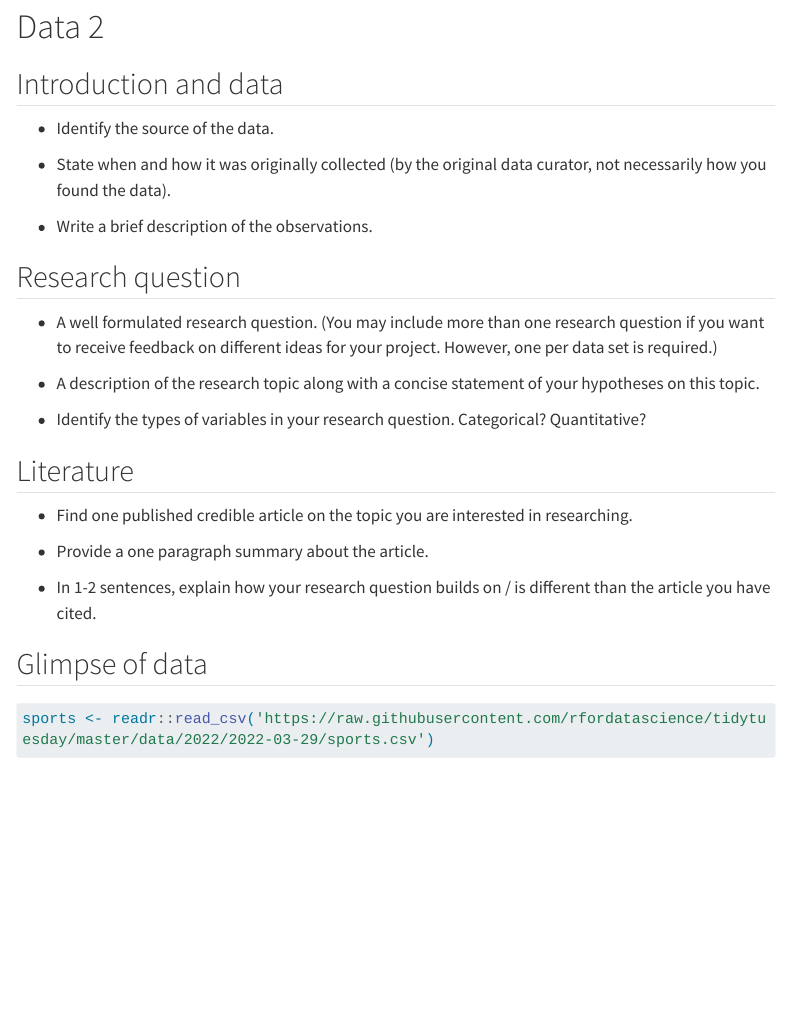
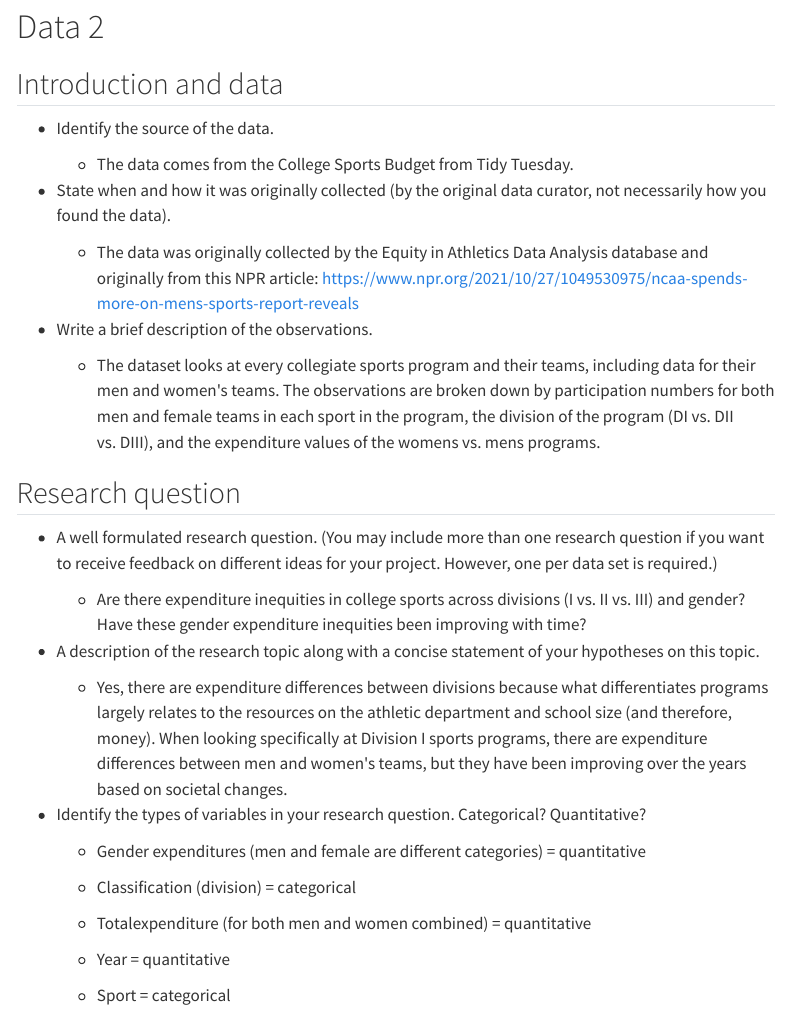
Before and after one commit to sta199-s23-2/project-stattastic, a Quarto document (proposal.qmd): the page in a window 1100 px wide, from 2160 px down. Rendered offline with R 4.5, knitr and Pandoc in place of Quarto, with nearby package versions; some code elsewhere in the file could not run offline; menus at the side of the page are left out; long lines of code are wrapped.

Commit message:
Data2 answered

```diff
--- a/proposal.qmd
+++ b/proposal.qmd
@@ -82,17 +82,37 @@ glimpse(spotify_songs)
 
 -   Identify the source of the data.
 
+    -   The data comes from the College Sports Budget from Tidy Tuesday.
+
 -   State when and how it was originally collected (by the original data curator, not necessarily how you found the data).
 
+    -   The data was originally collected by the Equity in Athletics Data Analysis database and originally from this NPR article: https://www.npr.org/2021/10/27/1049530975/ncaa-spends-more-on-mens-sports-report-reveals
+
 -   Write a brief description of the observations.
+
+    -   The dataset looks at every collegiate sports program and their teams, including data for their men and women\'s teams. The observations are broken down by participation numbers for both men and female teams in each sport in the program, the division of the program (DI vs. DII vs. DIII), and the expenditure values of the womens vs. mens programs.
 
 ## Research question
 
 -   A well formulated research question. (You may include more than one research question if you want to receive feedback on different ideas for your project. However, one per data set is required.)
 
+    -   Are there expenditure inequities in college sports across divisions (I vs. II vs. III) and gender? Have these gender expenditure inequities been improving with time?
+
 -   A description of the research topic along with a concise statement of your hypotheses on this topic.
 
+    -   Yes, there are expenditure differences between divisions because what differentiates programs largely relates to the resources on the athletic department and school size (and therefore, money). When looking specifically at Division I sports programs, there are expenditure differences between men and women\'s teams, but they have been improving over the years based on societal changes.
+
 -   Identify the types of variables in your research question. Categorical? Quantitative?
+
+    -   Gender expenditures (men and female are different categories) = quantitative
+
+    -   Classification (division) = categorical
+
+    -   Totalexpenditure (for both men and women combined) = quantitative
+
+    -   Year = quantitative
+
+    -   Sport = categorical
 
 ## Literature
 
```
